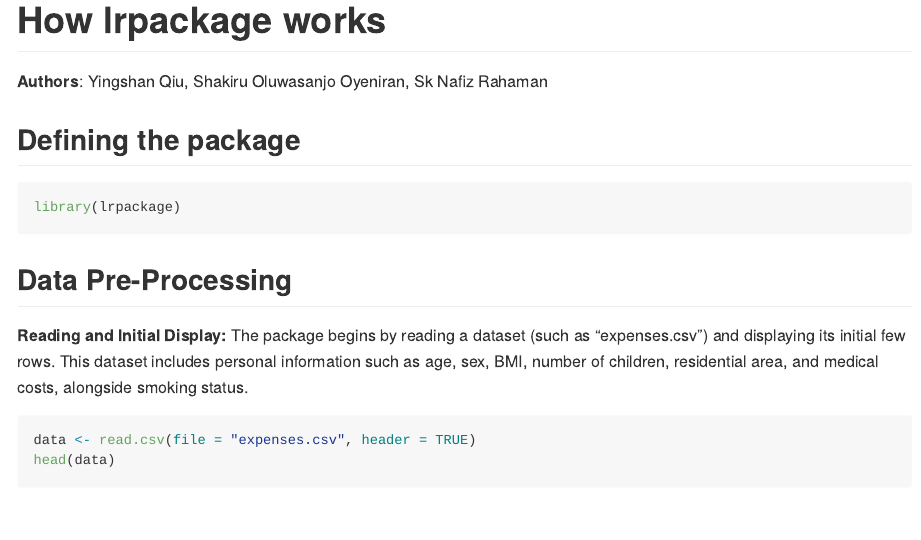
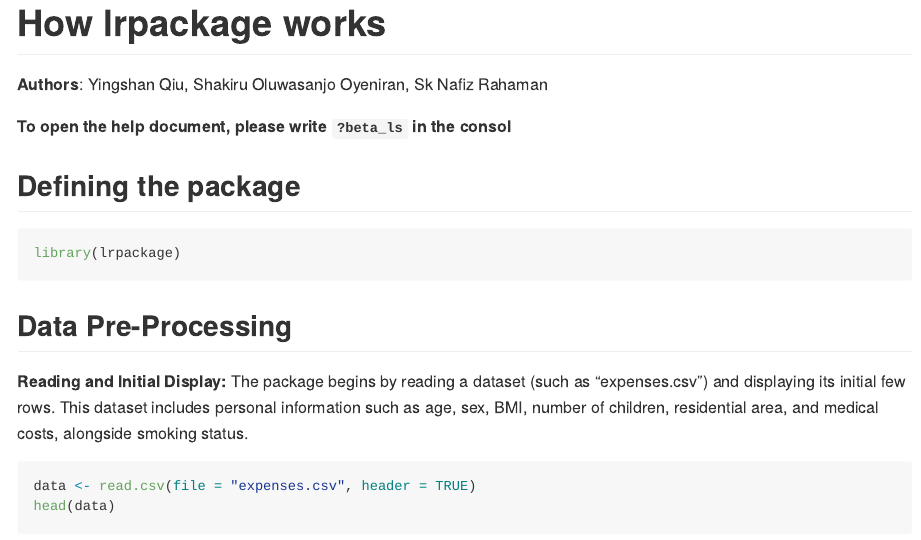
Before and after one commit to R-4-Data-Science/lrpackage, an R Markdown document (README.Rmd): the page in a window 1100 px wide, from its top. The pictures show the output file README.md that the author committed with the source, drawn offline in the style of GitHub; long lines of code are wrapped.

Commit message:
Minor edit (adding help document openning)

```diff
--- a/README.Rmd
+++ b/README.Rmd
@@ -5,6 +5,8 @@ output: github_document
 
 # **How lrpackage works**
 **Authors**: Yingshan Qiu, Shakiru Oluwasanjo Oyeniran, Sk Nafiz Rahaman
+
+**To open the help document, please write `?beta_ls` in the consol**
 
 ## Defining the package
 
```
Also changed, not shown: README.md, Rplots.pdf, docs/pkgdown.yml, 1 other file.
